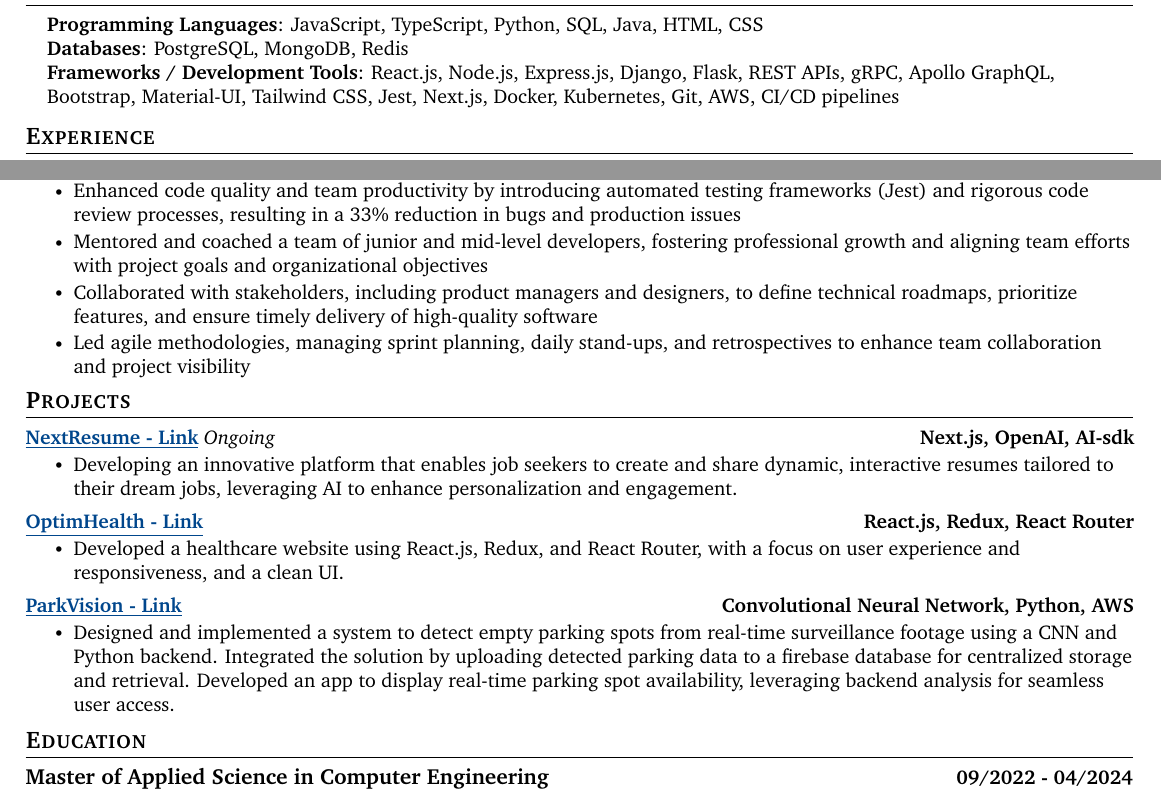
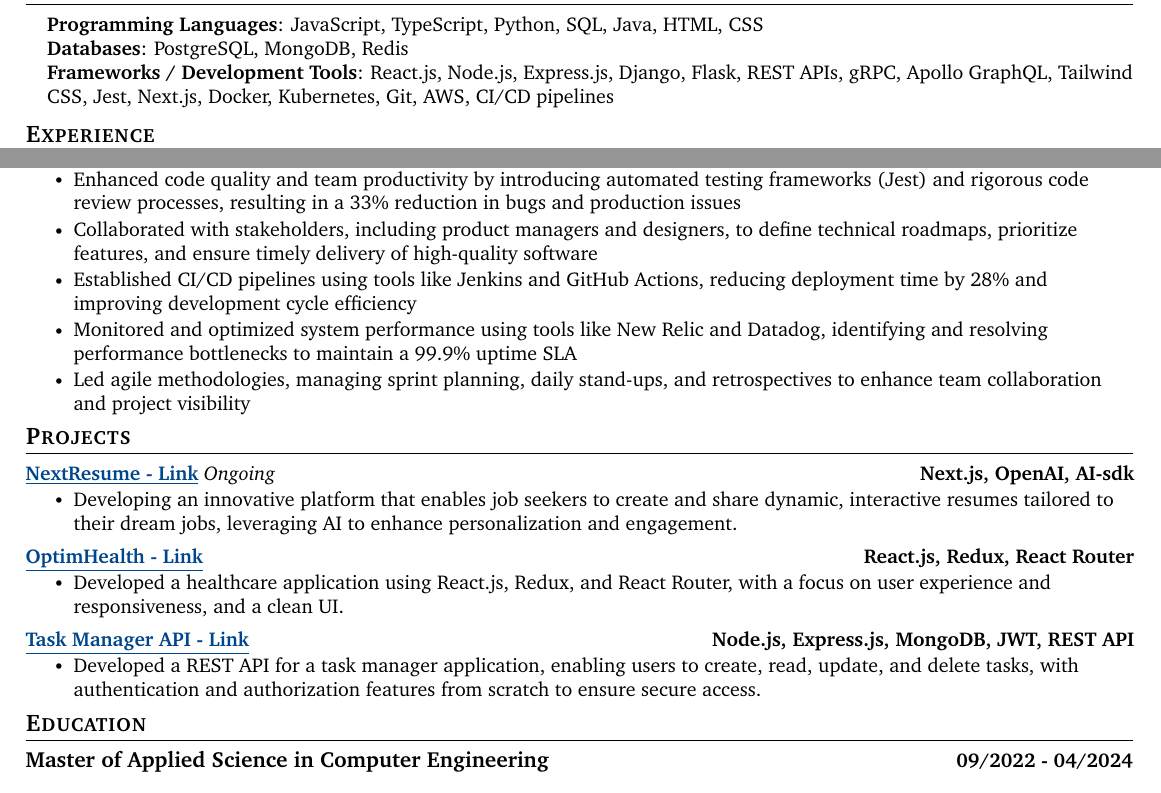
Before and after one commit to sgandhi15/sarthak-resume, a LaTeX document (Sarthak_Gandhi_Software_Developer.tex): two parts of the page, joined at a grey line, cut so that both start at the same text. Compiled offline with pdfLaTeX.

Commit message:
init | found old archive

```diff
--- a/Sarthak_Gandhi_Software_Developer.tex
+++ b/Sarthak_Gandhi_Software_Developer.tex
@@ -117,12 +117,14 @@
 
-
+% \section{Professional Summary}
+% Full-stack developer with expertise in application administration, system architecture, and cloud solutions. Skilled in leading teams and deploying secure, scalable systems using Docker, Kubernetes, and cloud platforms for high availability and performance.
+% \vspace{-10pt}
 
 \section{Technical Skills}
 \begin{itemize}[leftmargin=0.15in, label={}]
 \small{\item{
 \textbf{Programming Languages}{: JavaScript, TypeScript, Python, SQL, Java, HTML, CSS} \\
 \textbf{Databases}{: PostgreSQL, MongoDB, Redis} \\
-\textbf{Frameworks / Development Tools}{: React.js, Node.js, Express.js, Django, Flask, REST APIs, gRPC, Apollo GraphQL, Bootstrap, Material-UI, Tailwind CSS, Jest, Next.js, Docker, Kubernetes, Git, AWS, CI/CD pipelines} \\
+\textbf{Frameworks / Development Tools}{: React.js, Node.js, Express.js, Django, Flask, REST APIs, gRPC, Apollo GraphQL, Tailwind CSS, Jest, Next.js, Docker, Kubernetes, Git, AWS, CI/CD pipelines} \\
 }}
 \end{itemize}
 \vspace{-16pt}
@@ -148,10 +150,10 @@
         \resumeItem{Architected and deployed cloud-based solutions on platforms like AWS, DigitalOcean, and Google Cloud, ensuring reliability, scalability, and adherence to best practices for multiple enterprise clients}
         \resumeItem{Implemented in-memory caching solutions (Redis) to optimize database performance, reducing query response times by 31\%, significantly improving application responsiveness}
         \resumeItem{Enhanced code quality and team productivity by introducing automated testing frameworks (Jest) and rigorous code review processes, resulting in a 33\% reduction in bugs and production issues}
-        \resumeItem{Mentored and coached a team of junior and mid-level developers, fostering professional growth and aligning team efforts with project goals and organizational objectives}
+        % \resumeItem{Mentored and coached a team of junior and mid-level developers, fostering professional growth and aligning team efforts with project goals and organizational objectives}
         \resumeItem{Collaborated with stakeholders, including product managers and designers, to define technical roadmaps, prioritize features, and ensure timely delivery of high-quality software}
-        % \resumeItem{Established CI/CD pipelines using tools like Jenkins and GitHub Actions, reducing deployment time by 28\% and improving development cycle efficiency}
-        % \resumeItem{Monitored and optimized system performance using tools like New Relic and Datadog, identifying and resolving performance bottlenecks to maintain a 99.9\% uptime SLA}
+        \resumeItem{Established CI/CD pipelines using tools like Jenkins and GitHub Actions, reducing deployment time by 28\% and improving development cycle efficiency}
+        \resumeItem{Monitored and optimized system performance using tools like New Relic and Datadog, identifying and resolving performance bottlenecks to maintain a 99.9\% uptime SLA}
         \resumeItem{Led agile methodologies, managing sprint planning, daily stand-ups, and retrospectives to enhance team collaboration and project visibility}
       \resumeItemListEnd
   \resumeSubHeadingListEnd
@@ -177,20 +179,20 @@
         \resumeProjectHeading
         {\href{https://github.com/sgandhi15/hc-static}{\underline{\textbf{OptimHealth - Link}}}  \emph{}}{React.js, Redux, React Router}
         \resumeItemListStart
-          \resumeItem{Developed a healthcare website using React.js, Redux, and React Router, with a focus on user experience and responsiveness, and a clean UI.}
+          \resumeItem{Developed a healthcare application using React.js, Redux, and React Router, with a focus on user experience and responsiveness, and a clean UI.}
         \resumeItemListEnd
         \vspace{-16pt}
+    % \resumeProjectHeading
+    %     {\href{https://github.com/sgandhi15/parkvision-archive}{\underline{\textbf{ParkVision - Link}}}  \emph{}}{Convolutional Neural Network, Python, AWS}
+    %     \resumeItemListStart
+    %         \resumeItem{Designed and implemented a system to detect empty parking spots from real-time surveillance footage using a CNN and Python backend. Integrated the solution by uploading detected parking data to a firebase database for centralized storage and retrieval. Developed an app to display real-time parking spot availability, leveraging backend analysis for seamless user access.}
+    %     \resumeItemListEnd
+    %     \vspace{-16pt}
     \resumeProjectHeading
-        {\href{https://github.com/sgandhi15/parkvision-archive}{\underline{\textbf{ParkVision - Link}}}  \emph{}}{Convolutional Neural Network, Python, AWS}
+        {\href{https://github.com/sgandhi15/task-manager-api}{\underline{\textbf{Task Manager API - Link}}}  \emph{}}{Node.js, Express.js, MongoDB, JWT, REST API}
         \resumeItemListStart
-            \resumeItem{Designed and implemented a system to detect empty parking spots from real-time surveillance footage using a CNN and Python backend. Integrated the solution by uploading detected parking data to a firebase database for centralized storage and retrieval. Developed an app to display real-time parking spot availability, leveraging backend analysis for seamless user access.}
+            \resumeItem{Developed a REST API for a task manager application, enabling users to create, read, update, and delete tasks, with authentication and authorization features from scratch to ensure secure access.}
         \resumeItemListEnd
-        % \vspace{-16pt}
-    % \resumeProjectHeading
-    %     {\href{https://github.com/sgandhi15/task-manager-api}{\underline{\textbf{Task Manager API - Link}}}  \emph{}}{Node.js, Express.js, MongoDB, JWT, REST API}
-    %     \resumeItemListStart
-    %         \resumeItem{Developed a REST API for a task manager application, enabling users to create, read, update, and delete tasks, with authentication and authorization features from scratch to ensure secure access.}
-    %     \resumeItemListEnd
   \resumeSubHeadingListEnd
 \vspace{-15pt}
 
```
Also changed, not shown: Sarthak_Gandhi_Software_Developer.pdf, Sarthak_Gandhi_Software_Developer.tex (2 more changed lines), 3 other files.
